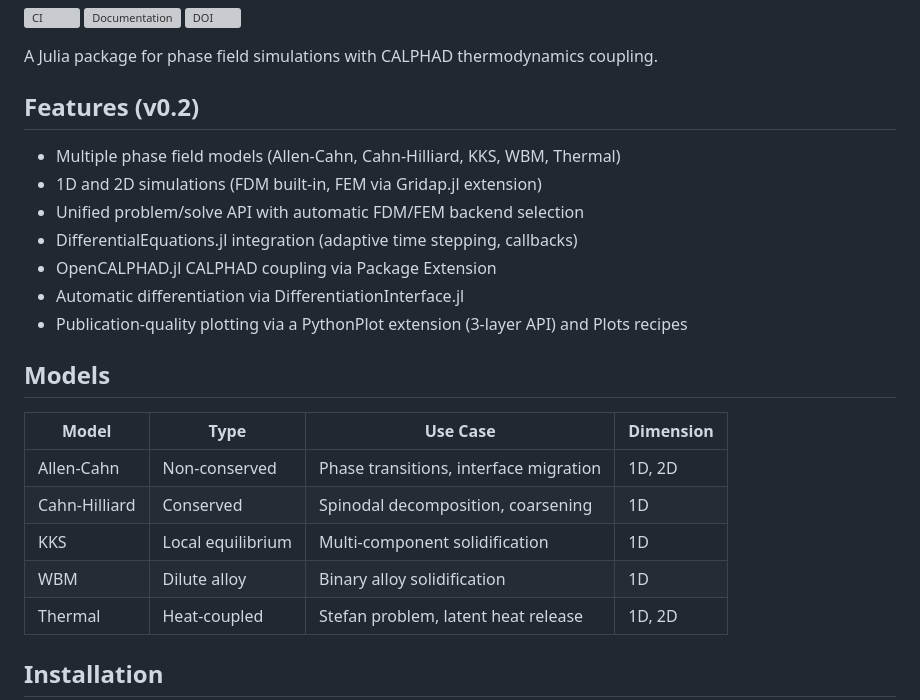
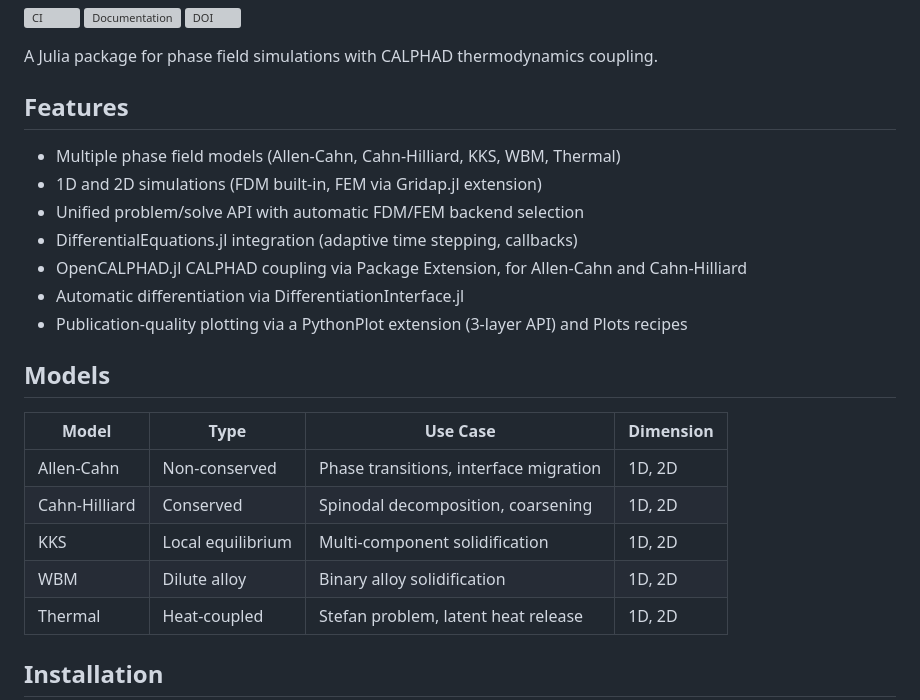
Before and after one commit to hsugawa8651/PhaseFields.jl, a Markdown page: README.md, the part around the change. GitHub-like rendering; grey boxes are pictures that could not be loaded.

Commit message:
Correct the model dimensions in the README
Cahn-Hilliard, KKS and WBM are given as 1D, 2D.

The CALPHAD line names the two models verified to couple. KKS and WBM have
factories but were not exercised in #37, so they are left out.

The section heading drops its version: tying a capability list to a release
number guarantees it goes stale.

Closes #42.

```diff
--- a/README.md
+++ b/README.md
@@ -6,13 +6,13 @@
 
 A Julia package for phase field simulations with CALPHAD thermodynamics coupling.
 
-## Features (v0.2)
+## Features
 
 * Multiple phase field models (Allen-Cahn, Cahn-Hilliard, KKS, WBM, Thermal)
 * 1D and 2D simulations (FDM built-in, FEM via Gridap.jl extension)
 * Unified problem/solve API with automatic FDM/FEM backend selection
 * DifferentialEquations.jl integration (adaptive time stepping, callbacks)
-* OpenCALPHAD.jl CALPHAD coupling via Package Extension
+* OpenCALPHAD.jl CALPHAD coupling via Package Extension, for Allen-Cahn and Cahn-Hilliard
 * Automatic differentiation via DifferentiationInterface.jl
 * Publication-quality plotting via a PythonPlot extension (3-layer API) and Plots recipes
 
@@ -21,9 +21,9 @@ A Julia package for phase field simulations with CALPHAD thermodynamics coupling
 | Model | Type | Use Case | Dimension |
 |-------|------|----------|-----------|
 | Allen-Cahn | Non-conserved | Phase transitions, interface migration | 1D, 2D |
-| Cahn-Hilliard | Conserved | Spinodal decomposition, coarsening | 1D |
-| KKS | Local equilibrium | Multi-component solidification | 1D |
-| WBM | Dilute alloy | Binary alloy solidification | 1D |
+| Cahn-Hilliard | Conserved | Spinodal decomposition, coarsening | 1D, 2D |
+| KKS | Local equilibrium | Multi-component solidification | 1D, 2D |
+| WBM | Dilute alloy | Binary alloy solidification | 1D, 2D |
 | Thermal | Heat-coupled | Stefan problem, latent heat release | 1D, 2D |
 
 ## Installation
```
